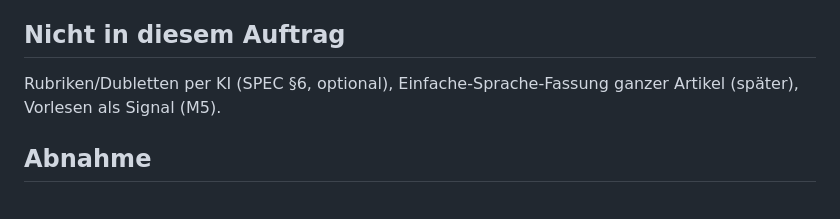
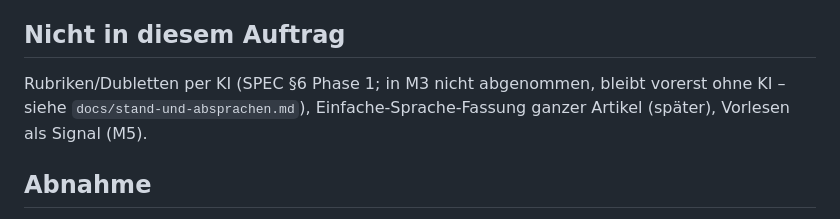
Before and after one commit to thunder-62/augenblick-reader, a Markdown page: docs/auftraege/003-m3-ki-und-interessen.md, the part around the change. Drawn GitHub-style.

```diff
--- a/docs/auftraege/003-m3-ki-und-interessen.md
+++ b/docs/auftraege/003-m3-ki-und-interessen.md
@@ -18,7 +18,7 @@ Jede Karte hat eine kurze, sachliche Zusammenfassung; ist sie von der KI, steht
 
 ## Nicht in diesem Auftrag
 
-Rubriken/Dubletten per KI (SPEC §6, optional), Einfache-Sprache-Fassung ganzer Artikel (später), Vorlesen als Signal (M5).
+Rubriken/Dubletten per KI (SPEC §6 Phase 1; in M3 nicht abgenommen, bleibt vorerst ohne KI – siehe `docs/stand-und-absprachen.md`), Einfache-Sprache-Fassung ganzer Artikel (später), Vorlesen als Signal (M5).
 
 ## Abnahme
 
```
Also changed, not shown: docs/stand-und-absprachen.md (+31 -0 lines).
